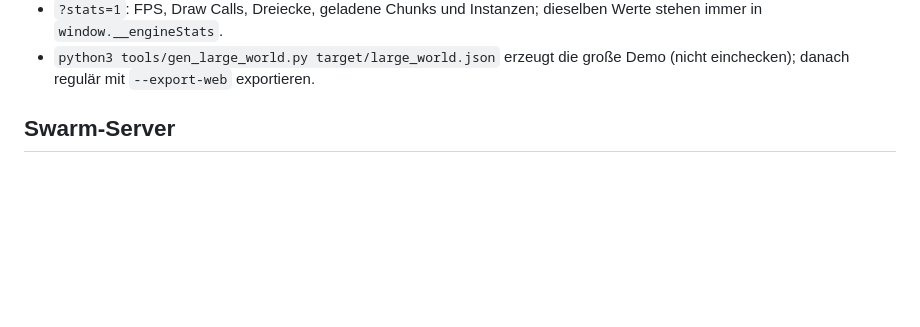
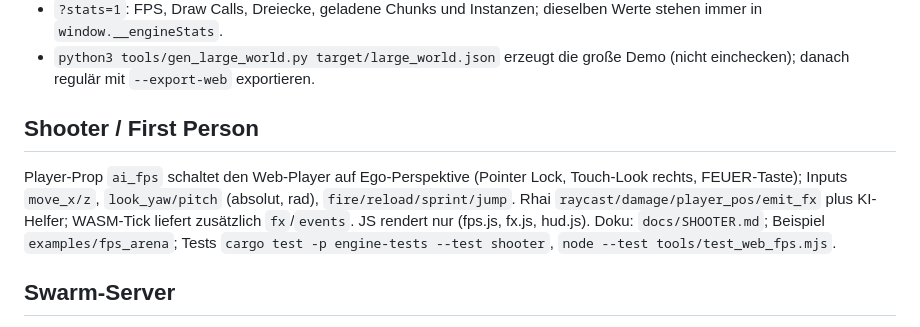
Before and after one commit to MarkWaldeis/ai-native-3d-engine, a Markdown page: AGENTS.md, the part around the change. GitHub-like rendering; blank space fills up the shorter version.

```diff
--- a/AGENTS.md
+++ b/AGENTS.md
@@ -118,6 +118,15 @@ benutzt. GPU-Screenshot-Tests melden `SKIP`, falls kein Renderer verfügbar ist.
   dieselben Werte stehen immer in `window.__engineStats`.
 - `python3 tools/gen_large_world.py target/large_world.json` erzeugt die große
   Demo (nicht einchecken); danach regulär mit `--export-web` exportieren.
+
+## Shooter / First Person
+
+Player-Prop `ai_fps` schaltet den Web-Player auf Ego-Perspektive (Pointer Lock,
+Touch-Look rechts, FEUER-Taste); Inputs `move_x/z`, `look_yaw/pitch` (absolut, rad),
+`fire/reload/sprint/jump`. Rhai `raycast/damage/player_pos/emit_fx` plus KI-Helfer;
+WASM-Tick liefert zusätzlich `fx`/`events`. JS rendert nur (fps.js, fx.js, hud.js).
+Doku: `docs/SHOOTER.md`; Beispiel `examples/fps_arena`; Tests
+`cargo test -p engine-tests --test shooter`, `node --test tools/test_web_fps.mjs`.
 
 ## Swarm-Server
 
```
Also changed, not shown: README.md (+5 -0 lines), docs/SHOOTER.md (added, +67 -0 lines), docs/web_fps_arena_desktop.png (added), docs/web_fps_arena_mobile.png (added), 5 other files.
